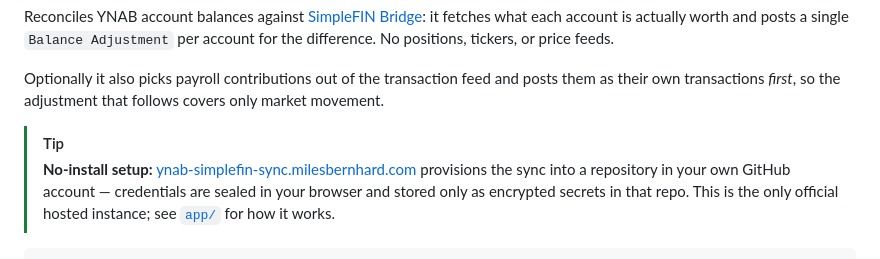
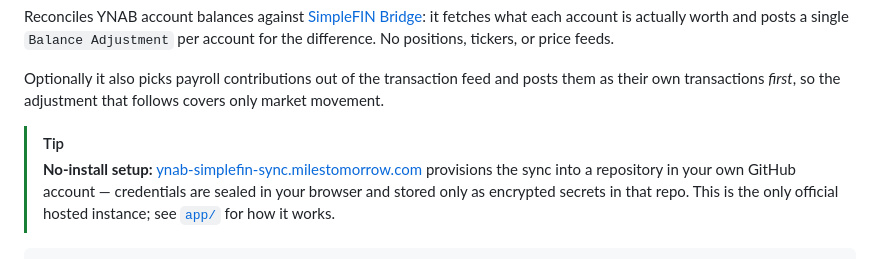
Before and after one commit to mbernhard7/ynab-simplefin-sync, a Markdown page: README.md, the part around the change. GitHub-like rendering.

Commit message:
Point the hosted-instance link at milestomorrow.com
The milesbernhard.com host no longer serves the app; its CNAME was removed
so the zone's redirect catch-all handles it. The link still resolved via
that 301, but the canonical host belongs in the README.

Co-Authored-By: Claude Opus 5 (1M context) <noreply@anthropic.com>

```diff
--- a/README.md
+++ b/README.md
@@ -11,7 +11,7 @@ Optionally it also picks payroll contributions out of the transaction feed and p
 own transactions *first*, so the adjustment that follows covers only market movement.
 
 > [!TIP]
-> **No-install setup:** [ynab-simplefin-sync.milesbernhard.com](https://ynab-simplefin-sync.milesbernhard.com)
+> **No-install setup:** [ynab-simplefin-sync.milestomorrow.com](https://ynab-simplefin-sync.milestomorrow.com)
 > provisions the sync into a repository in your own GitHub account — credentials are sealed in
 > your browser and stored only as encrypted secrets in that repo. This is the only official
 > hosted instance; see [`app/`](app/README.md) for how it works.
```
